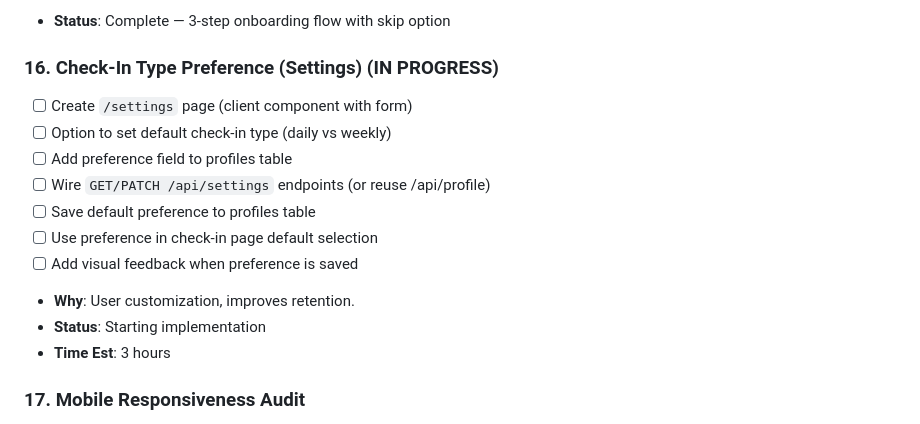
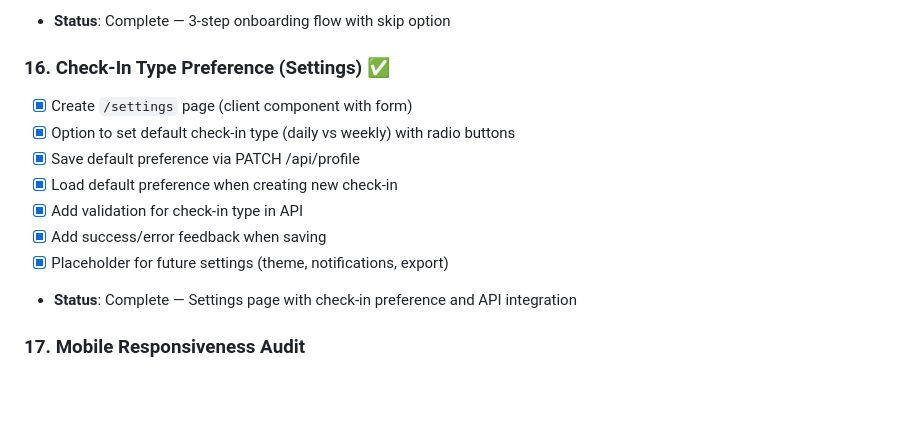
Before and after one commit to fuvito/evalcap, a Markdown page: TASKS.md, the part around the change. GitHub-like rendering; blank space fills up the shorter version.

Commit message:
update TASKS.md: mark task 16 complete
Co-Authored-By: Claude Haiku 4.5 <noreply@anthropic.com>

```diff
--- a/TASKS.md
+++ b/TASKS.md
@@ -146,17 +146,15 @@ MVP features (auth, checkin, history, summary, dashboard) appear complete. This
 - [x] Navigate to check-in page on completion
 - **Status**: Complete — 3-step onboarding flow with skip option
 
-### 16. Check-In Type Preference (Settings) (IN PROGRESS)
-- [ ] Create `/settings` page (client component with form)
-- [ ] Option to set default check-in type (daily vs weekly)
-- [ ] Add preference field to profiles table
-- [ ] Wire `GET/PATCH /api/settings` endpoints (or reuse /api/profile)
-- [ ] Save default preference to profiles table
-- [ ] Use preference in check-in page default selection
-- [ ] Add visual feedback when preference is saved
-- **Why**: User customization, improves retention.
-- **Status**: Starting implementation
-- **Time Est**: 3 hours
+### 16. Check-In Type Preference (Settings) ✅
+- [x] Create `/settings` page (client component with form)
+- [x] Option to set default check-in type (daily vs weekly) with radio buttons
+- [x] Save default preference via PATCH /api/profile
+- [x] Load default preference when creating new check-in
+- [x] Add validation for check-in type in API
+- [x] Add success/error feedback when saving
+- [x] Placeholder for future settings (theme, notifications, export)
+- **Status**: Complete — Settings page with check-in preference and API integration
 
 ### 17. Mobile Responsiveness Audit
 - [ ] Test all pages on mobile (iOS Safari, Android Chrome)
```
